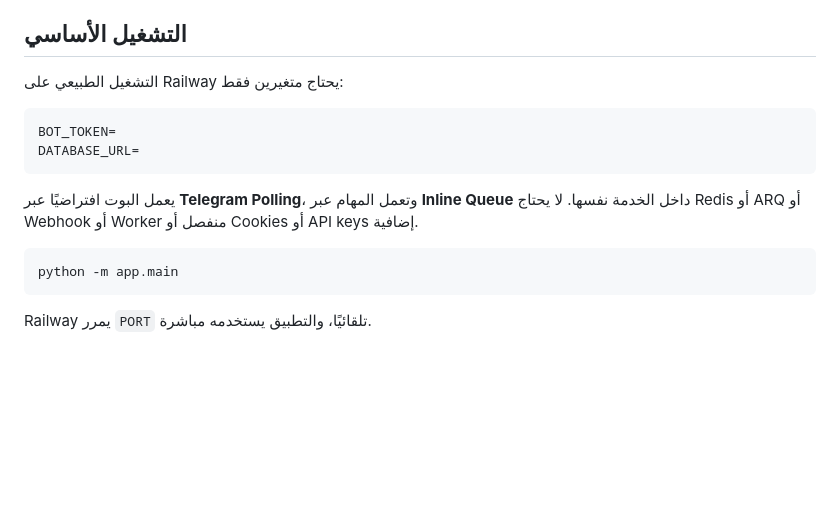
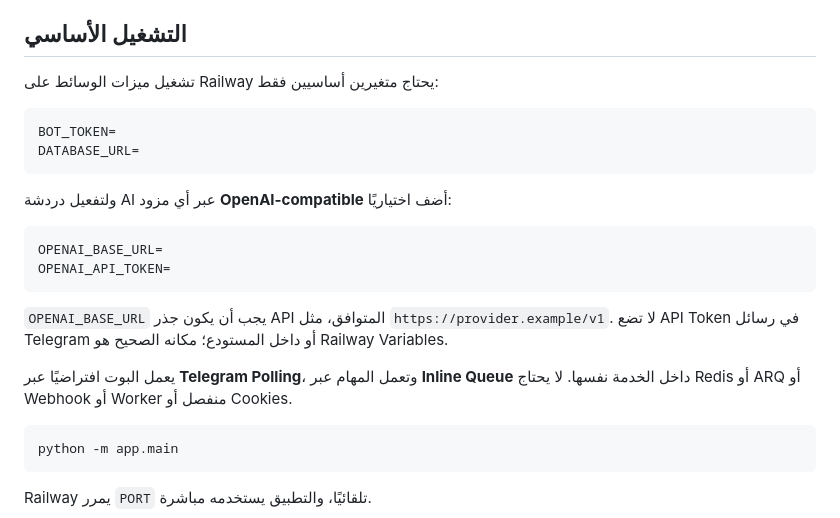
Before and after one commit to Mtzallqmy/Moataz-a, a Markdown page: README.md, the part around one of its changes. GitHub-like rendering; blank space fills up the shorter version.

````diff
--- a/README.md
+++ b/README.md
@@ -4,14 +4,23 @@ Media Download Manager يعمل من Telegram ومن Dashboard اختيارية
 
 ## التشغيل الأساسي
 
-التشغيل الطبيعي على Railway يحتاج متغيرين فقط:
+تشغيل ميزات الوسائط على Railway يحتاج متغيرين أساسيين فقط:
 
 ```env
 BOT_TOKEN=
 DATABASE_URL=
 ```
 
-يعمل البوت افتراضيًا عبر **Telegram Polling**، وتعمل المهام عبر **Inline Queue** داخل الخدمة نفسها. لا يحتاج Redis أو ARQ أو Webhook أو Worker منفصل أو Cookies أو API keys إضافية.
+ولتفعيل دردشة AI عبر أي مزود **OpenAI-compatible** أضف اختياريًا:
+
+```env
+OPENAI_BASE_URL=
+OPENAI_API_TOKEN=
+```
+
+`OPENAI_BASE_URL` يجب أن يكون جذر API المتوافق، مثل `https://provider.example/v1`. لا تضع API Token في رسائل Telegram أو داخل المستودع؛ مكانه الصحيح هو Railway Variables.
+
+يعمل البوت افتراضيًا عبر **Telegram Polling**، وتعمل المهام عبر **Inline Queue** داخل الخدمة نفسها. لا يحتاج Redis أو ARQ أو Webhook أو Worker منفصل أو Cookies.
 
 ```bash
 python -m app.main
````
Also changed, not shown: other parts of README.md (+29 -13 lines).
